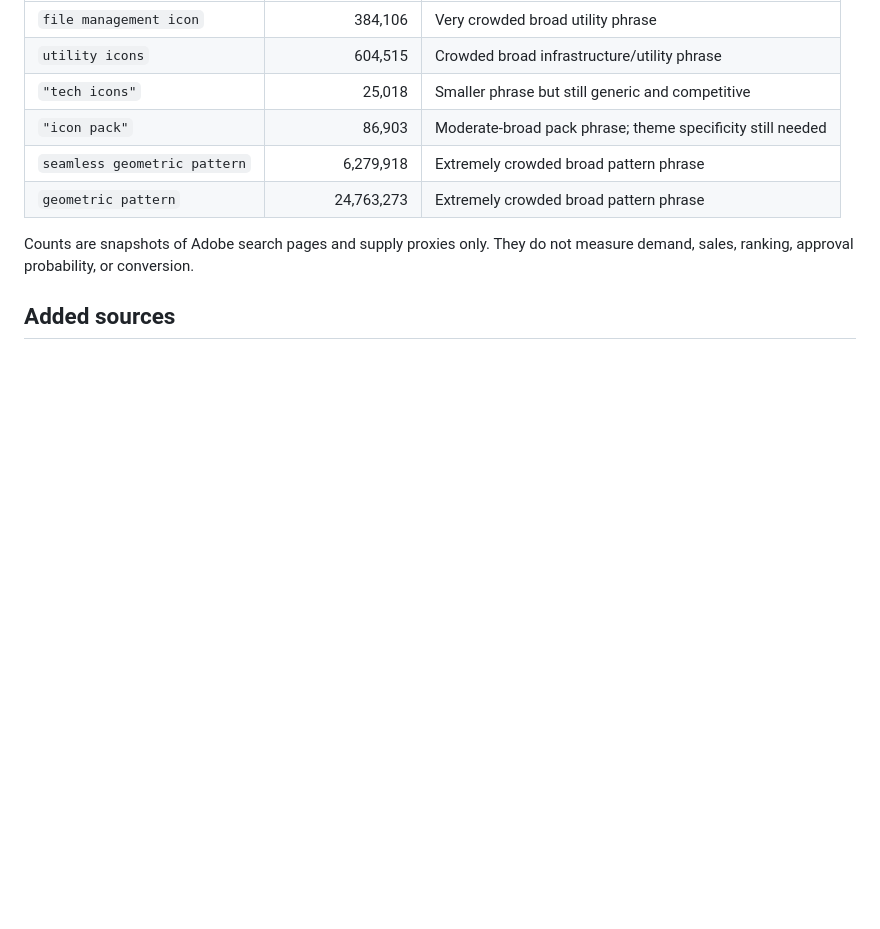
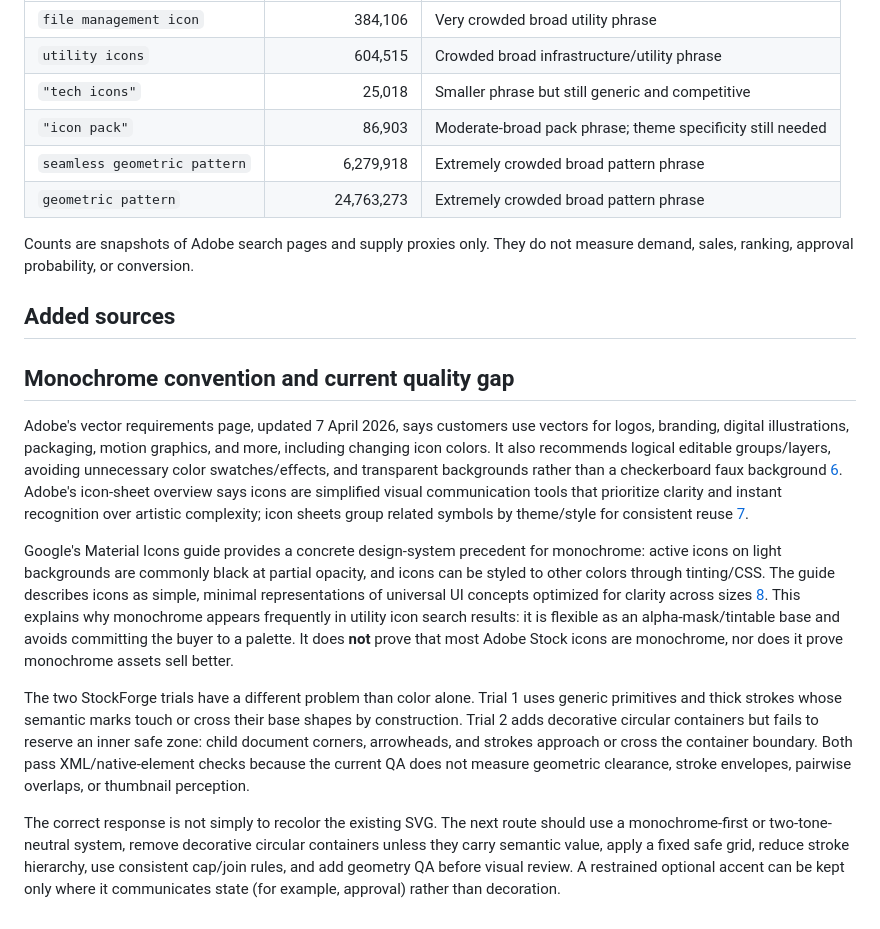
Before and after one commit to ibank31/stockforge-ai, a Markdown page: docs/research/VECTOR_ROUTE_EVIDENCE_2026-08-25.md, the part around the change. Drawn GitHub-style; blank space fills up the shorter version.

Commit message:
document monochrome vector quality gap

```diff
--- a/docs/research/VECTOR_ROUTE_EVIDENCE_2026-08-25.md
+++ b/docs/research/VECTOR_ROUTE_EVIDENCE_2026-08-25.md
@@ -45,3 +45,17 @@ Counts are snapshots of Adobe search pages and supply proxies only. They do not
 [3]: https://helpx.adobe.com/stock/contributor/submit-your-content/submit-icons/single-vector-icons-sheets-submission-overview.html "Single vector icons and sheets submission overview | Adobe Stock Contributor Help"
 [4]: https://m3.material.io/styles/icons/applying-icons "Icons | Material Design 3"
 [5]: https://helpx.adobe.com/illustrator/desktop/paint-and-fill/create-and-edit-patterns/patterns-overview.html "Pattern overview | Adobe Illustrator Help"
+
+## Monochrome convention and current quality gap
+
+Adobe's vector requirements page, updated 7 April 2026, says customers use vectors for logos, branding, digital illustrations, packaging, motion graphics, and more, including changing icon colors. It also recommends logical editable groups/layers, avoiding unnecessary color swatches/effects, and transparent backgrounds rather than a checkerboard faux background [6]. Adobe's icon-sheet overview says icons are simplified visual communication tools that prioritize clarity and instant recognition over artistic complexity; icon sheets group related symbols by theme/style for consistent reuse [7].
+
+Google's Material Icons guide provides a concrete design-system precedent for monochrome: active icons on light backgrounds are commonly black at partial opacity, and icons can be styled to other colors through tinting/CSS. The guide describes icons as simple, minimal representations of universal UI concepts optimized for clarity across sizes [8]. This explains why monochrome appears frequently in utility icon search results: it is flexible as an alpha-mask/tintable base and avoids committing the buyer to a palette. It does **not** prove that most Adobe Stock icons are monochrome, nor does it prove monochrome assets sell better.
+
+The two StockForge trials have a different problem than color alone. Trial 1 uses generic primitives and thick strokes whose semantic marks touch or cross their base shapes by construction. Trial 2 adds decorative circular containers but fails to reserve an inner safe zone: child document corners, arrowheads, and strokes approach or cross the container boundary. Both pass XML/native-element checks because the current QA does not measure geometric clearance, stroke envelopes, pairwise overlaps, or thumbnail perception.
+
+The correct response is not simply to recolor the existing SVG. The next route should use a monochrome-first or two-tone-neutral system, remove decorative circular containers unless they carry semantic value, apply a fixed safe grid, reduce stroke hierarchy, use consistent cap/join rules, and add geometry QA before visual review. A restrained optional accent can be kept only where it communicates state (for example, approval) rather than decoration.
+
+[6]: https://helpx.adobe.com/in/stock/contributor/help/vector-requirements.html "Requirements for contributing vector art to Adobe Stock | Stock Contributor"
+[7]: https://helpx.adobe.com/stock/contributor/submit-your-content/submit-icons/single-vector-icons-sheets-submission-overview.html "Single vector icons and icon sheets submission overview | Adobe Stock"
+[8]: https://developers.google.com/fonts/docs/material_icons "Material Icons Guide | Google Developers"
```
Also changed, not shown: docs/SESSION_HANDOVER.md (+7 -0 lines), docs/STATUS.md (+9 -0 lines).
